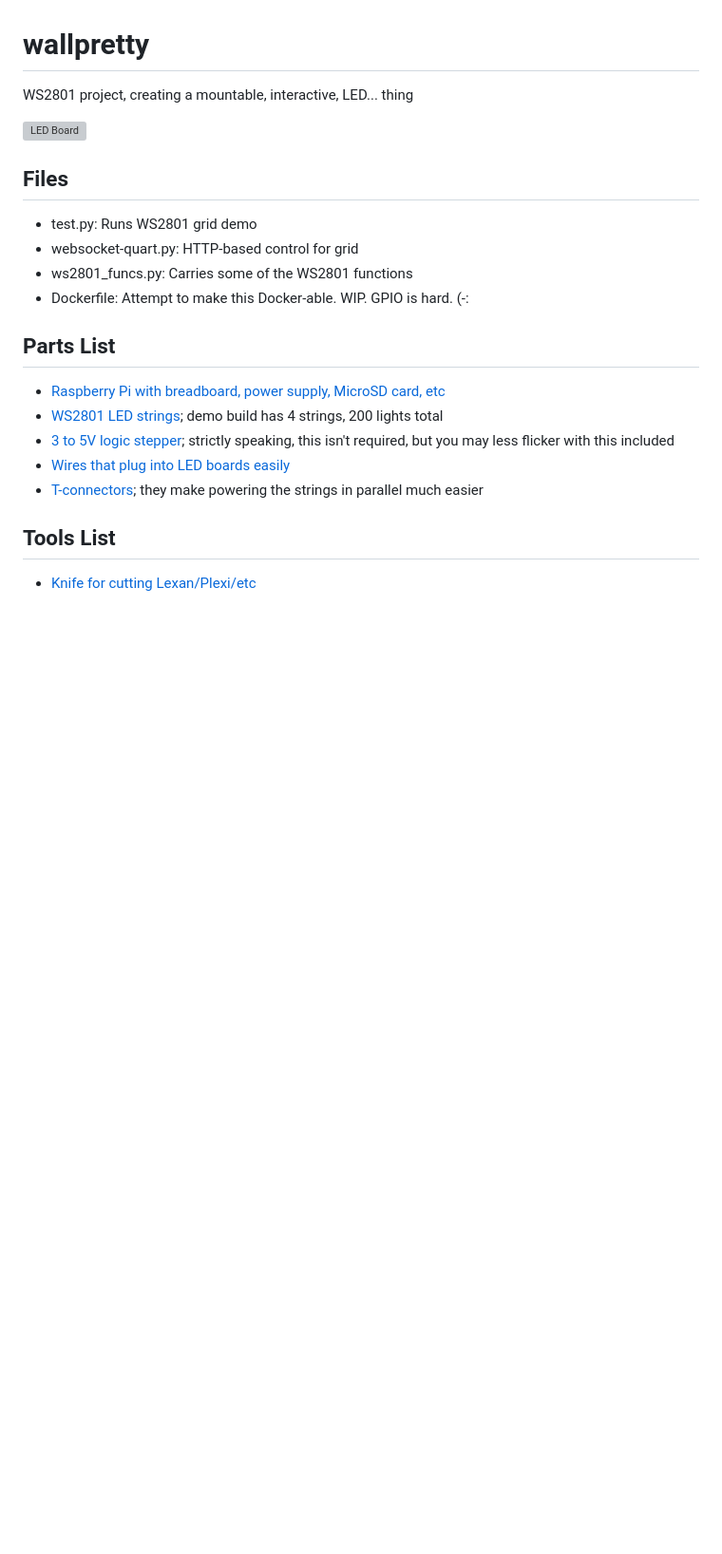
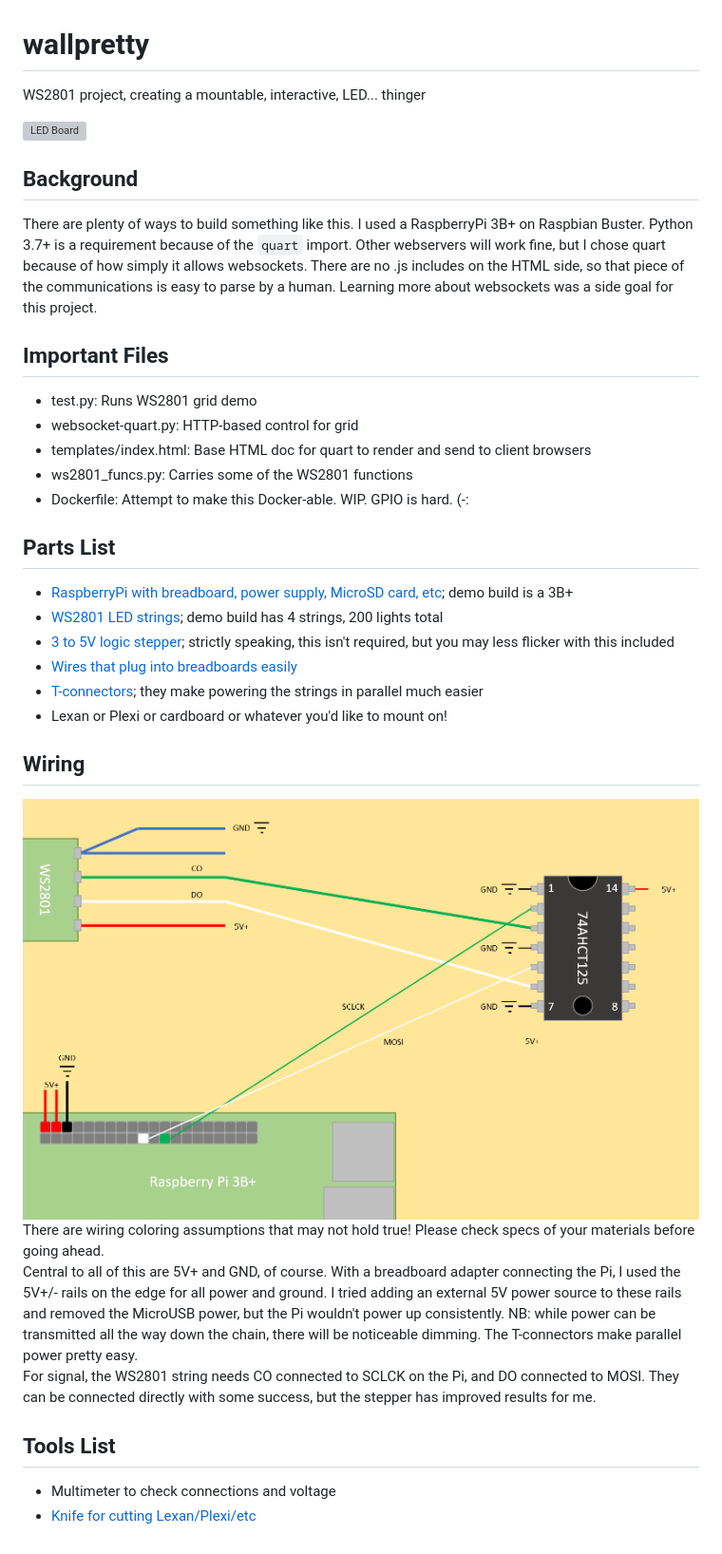
Before and after one commit to chriselgee/wallpretty, a Markdown page: README.md, the part around the change. Shown: that part at 95% size. GitHub-like rendering; pictures changed too: images/wiring_diagram.png (added); blank space fills up the shorter version; grey boxes are pictures that could not be loaded.

Commit message:
Update README.md with wiring diagram

```diff
--- a/README.md
+++ b/README.md
@@ -1,21 +1,32 @@
 # wallpretty
-WS2801 project, creating a mountable, interactive, LED... thing
+WS2801 project, creating a mountable, interactive, LED... thinger
 
 ![LED Board](images/LEDBoard.jpg)
 
+## Background
+There are plenty of ways to build something like this.  I used a RaspberryPi 3B+ on Raspbian Buster.  Python 3.7+ is a requirement because of the `quart` import.  Other webservers will work fine, but I chose quart because of how simply it allows websockets.  There are no .js includes on the HTML side, so that piece of the communications is easy to parse by a human.  Learning more about websockets was a side goal for this project.
 
-## Files
+## Important Files
 - test.py: Runs WS2801 grid demo
 - websocket-quart.py: HTTP-based control for grid
+- templates/index.html: Base HTML doc for quart to render and send to client browsers
 - ws2801_funcs.py: Carries some of the WS2801 functions
 - Dockerfile: Attempt to make this Docker-able.  WIP.  GPIO is hard.  (-:
 
 ## Parts List
-- [Raspberry Pi with breadboard, power supply, MicroSD card, etc](https://smile.amazon.com/gp/product/B07BC567TW/)
+- [RaspberryPi with breadboard, power supply, MicroSD card, etc](https://smile.amazon.com/gp/product/B07BC567TW); demo build is a 3B+
 - [WS2801 LED strings](https://smile.amazon.com/gp/product/B0192VUDNG); demo build has 4 strings, 200 lights total
 - [3 to 5V logic stepper](https://smile.amazon.com/gp/product/B00XW2L39K); strictly speaking, this isn't required, but you may less flicker with this included
-- [Wires that plug into LED boards easily](https://smile.amazon.com/gp/product/B01EV70C78)
+- [Wires that plug into breadboards easily](https://smile.amazon.com/gp/product/B01EV70C78)
 - [T-connectors](https://smile.amazon.com/gp/product/B07114RK67); they make powering the strings in parallel much easier
+- Lexan or Plexi or cardboard or whatever you'd like to mount on!
+
+## Wiring
+![Wiring Diagram](images/wiring_diagram.png)
+There are wiring coloring assumptions that may not hold true!  Please check specs of your materials before going ahead.
+Central to all of this are 5V+ and GND, of course.  With a breadboard adapter connecting the Pi, I used the 5V+/- rails on the edge for all power and ground.  I tried adding an external 5V power source to these rails and removed the MicroUSB power, but the Pi wouldn't power up consistently.  NB: while power can be transmitted all the way down the chain, there will be noticeable dimming.  The T-connectors make parallel power pretty easy.
+For signal, the WS2801 string needs CO connected to SCLCK on the Pi, and DO connected to MOSI.  They can be connected directly with some success, but the stepper has improved results for me.
 
 ## Tools List
+- Multimeter to check connections and voltage
 - [Knife for cutting Lexan/Plexi/etc](https://smile.amazon.com/gp/product/B000C027ZE)
```
Also changed, not shown: 2 other files.
